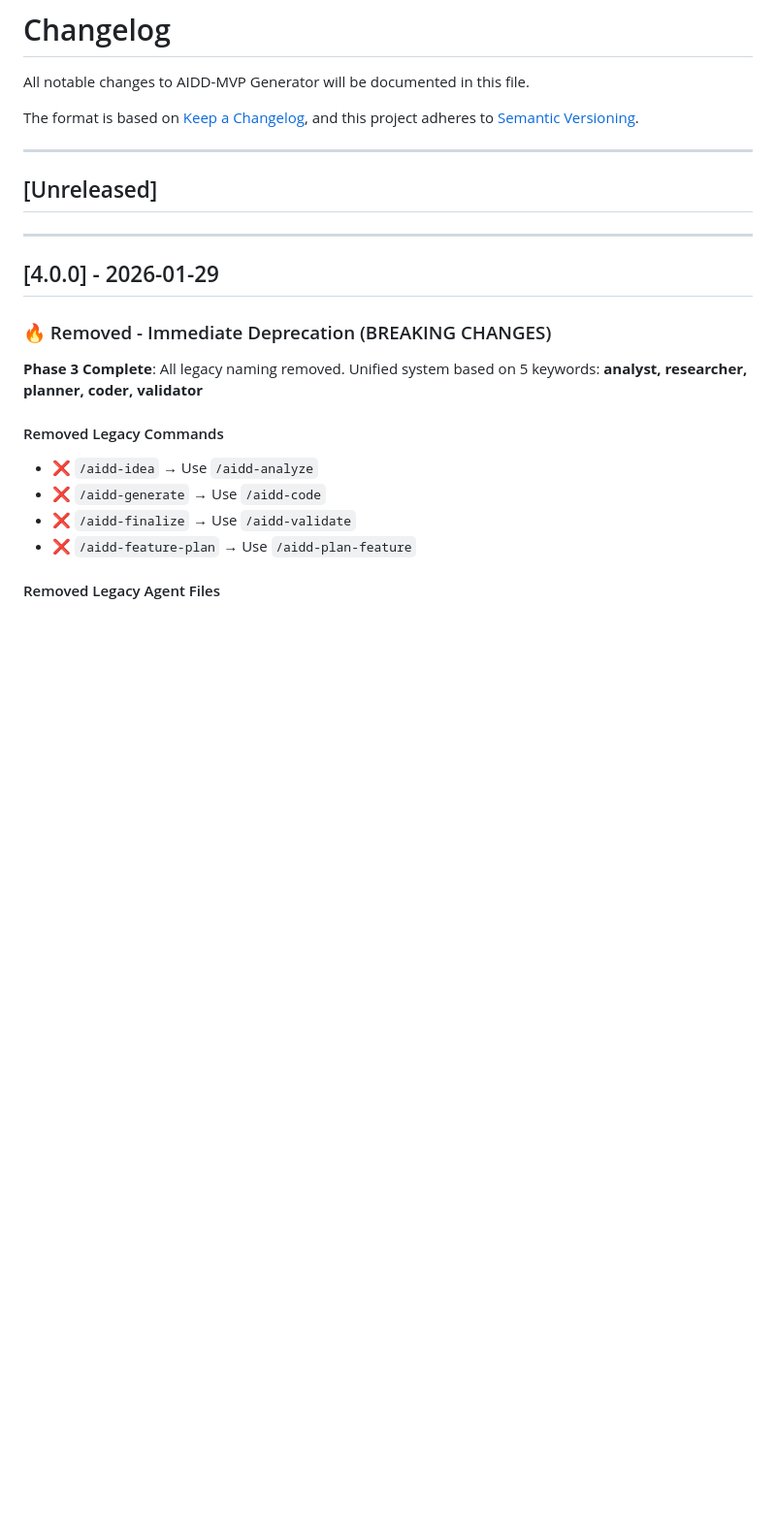
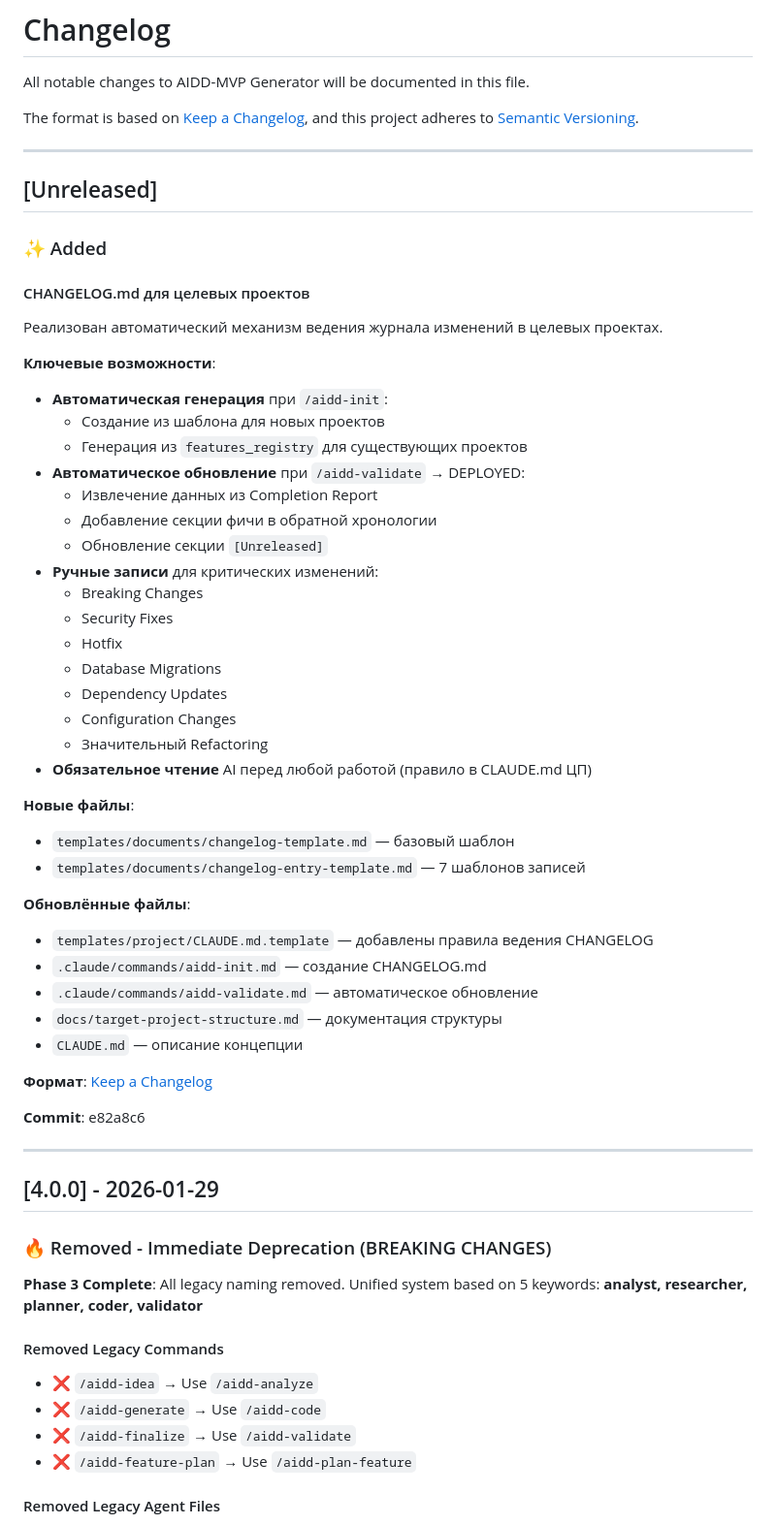
Before and after one commit to bgs2509/aidd-mvp-generator, a Markdown page: CHANGELOG.md, the part around the change. Shown at 97% size. Drawn GitHub-style; blank space fills up the shorter version.

Commit message:
docs(changelog): add CHANGELOG.md feature to Unreleased

```diff
--- a/CHANGELOG.md
+++ b/CHANGELOG.md
@@ -8,6 +8,45 @@ and this project adheres to [Semantic Versioning](https://semver.org/spec/v2.0.0
 ---
 
 ## [Unreleased]
+
+### ✨ Added
+
+#### CHANGELOG.md для целевых проектов
+
+Реализован автоматический механизм ведения журнала изменений в целевых проектах.
+
+**Ключевые возможности**:
+- **Автоматическая генерация** при `/aidd-init`:
+  - Создание из шаблона для новых проектов
+  - Генерация из `features_registry` для существующих проектов
+- **Автоматическое обновление** при `/aidd-validate` → DEPLOYED:
+  - Извлечение данных из Completion Report
+  - Добавление секции фичи в обратной хронологии
+  - Обновление секции `[Unreleased]`
+- **Ручные записи** для критических изменений:
+  - Breaking Changes
+  - Security Fixes
+  - Hotfix
+  - Database Migrations
+  - Dependency Updates
+  - Configuration Changes
+  - Значительный Refactoring
+- **Обязательное чтение** AI перед любой работой (правило в CLAUDE.md ЦП)
+
+**Новые файлы**:
+- `templates/documents/changelog-template.md` — базовый шаблон
+- `templates/documents/changelog-entry-template.md` — 7 шаблонов записей
+
+**Обновлённые файлы**:
+- `templates/project/CLAUDE.md.template` — добавлены правила ведения CHANGELOG
+- `.claude/commands/aidd-init.md` — создание CHANGELOG.md
+- `.claude/commands/aidd-validate.md` — автоматическое обновление
+- `docs/target-project-structure.md` — документация структуры
+- `CLAUDE.md` — описание концепции
+
+**Формат**: [Keep a Changelog](https://keepachangelog.com/en/1.0.0/)
+
+**Commit**: e82a8c6
 
 ---
 
```
